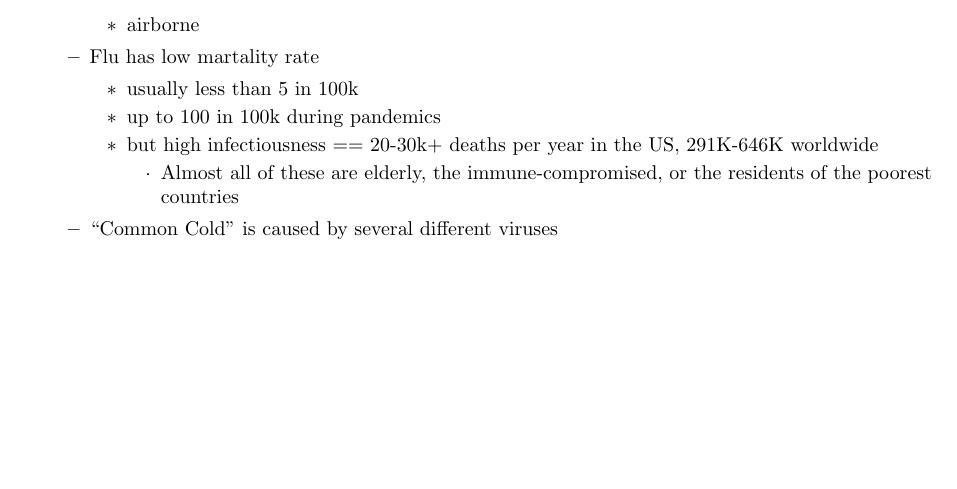
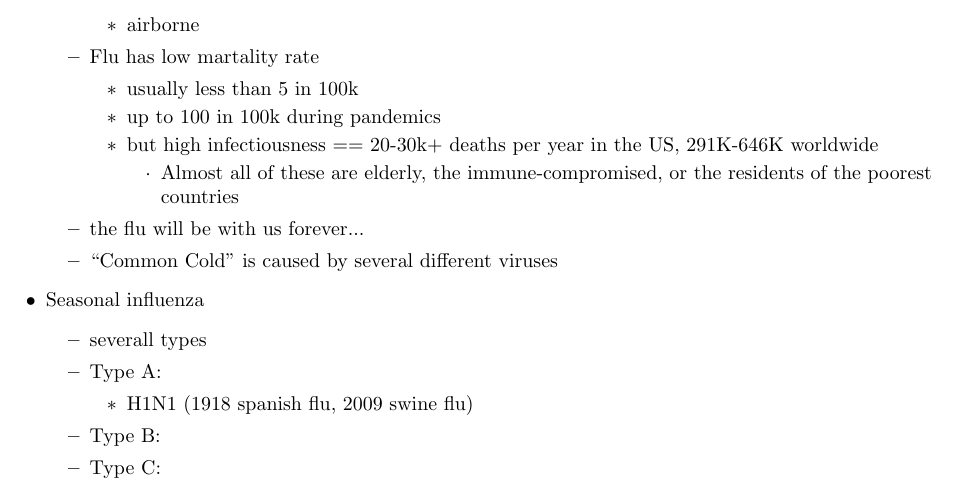
Before and after one commit to jbrannan565/Bio-101-Reading-Notes, a LaTeX document (class_notes/week11_lecture1.tex): part of page 4 of 4, cut so that both start at the same text, the shorter picture padded with empty space. Compiled offline with pdfLaTeX.

Commit message:
update most recent

```diff
--- a/class_notes/week11_lecture1.tex
+++ b/class_notes/week11_lecture1.tex
@@ -217,7 +217,18 @@
 							\item Almost all of these are elderly, the immune-compromised, or the residents of the poorest countries
 						\end{itemize}
 				\end{itemize}
+			\item the flu will be with us forever...
 			\item ``Common Cold" is caused by several different viruses
+		\end{itemize}
+	\item Seasonal influenza
+		\begin{itemize}
+			\item severall types
+			\item Type A:
+				\begin{itemize}
+					\item H1N1 (1918 spanish flu, 2009 swine flu)
+				\end{itemize}
+			\item Type B:
+			\item Type C:
 		\end{itemize}
 \end{itemize}
 
```
Also changed, not shown: class_notes/week11_lecture1.pdf, 1 other file.
